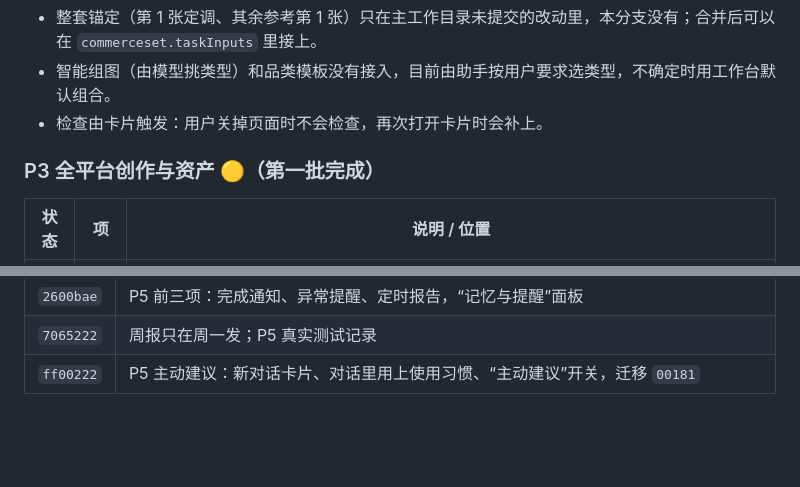
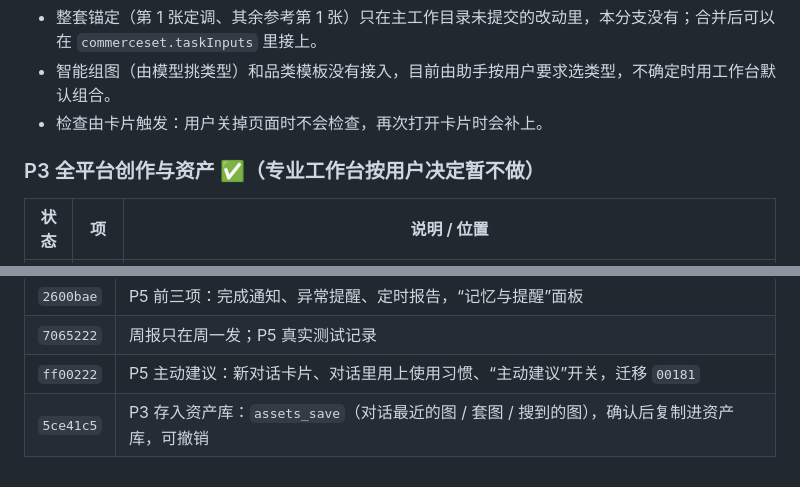
Before and after one commit to BlankLife886/startcloudsai, a Markdown page: docs/AI_ASSISTANT_V2_HANDOFF.md, 2 parts joined by grey strips. Drawn GitHub-style; blank space fills up the shorter version.

```diff
--- a/docs/AI_ASSISTANT_V2_HANDOFF.md
+++ b/docs/AI_ASSISTANT_V2_HANDOFF.md
@@ -187,7 +187,7 @@ worker.executeAssistantRun（assistant.go）
 - 智能组图（由模型挑类型）和品类模板没有接入，目前由助手按用户要求选类型，不确定时用工作台默认组合。
 - 检查由卡片触发：用户关掉页面时不会检查，再次打开卡片时会补上。
 
-### P3 全平台创作与资产 🟡（第一批完成）
+### P3 全平台创作与资产 ✅（专业工作台按用户决定暂不做）
 
 | 状态 | 项 | 说明 / 位置 |
 |---|---|---|
@@ -345,3 +344,4 @@ worker.executeAssistantRun（assistant.go）
 | `2600bae` | P5 前三项：完成通知、异常提醒、定时报告，“记忆与提醒”面板 |
 | `7065222` | 周报只在周一发；P5 真实测试记录 |
 | `ff00222` | P5 主动建议：新对话卡片、对话里用上使用习惯、“主动建议”开关，迁移 `00181` |
+| `5ce41c5` | P3 存入资产库：`assets_save`（对话最近的图 / 套图 / 搜到的图），确认后复制进资产库，可撤销 |
```
Also changed, not shown: other parts of docs/AI_ASSISTANT_V2_HANDOFF.md (+5 -6 lines).
